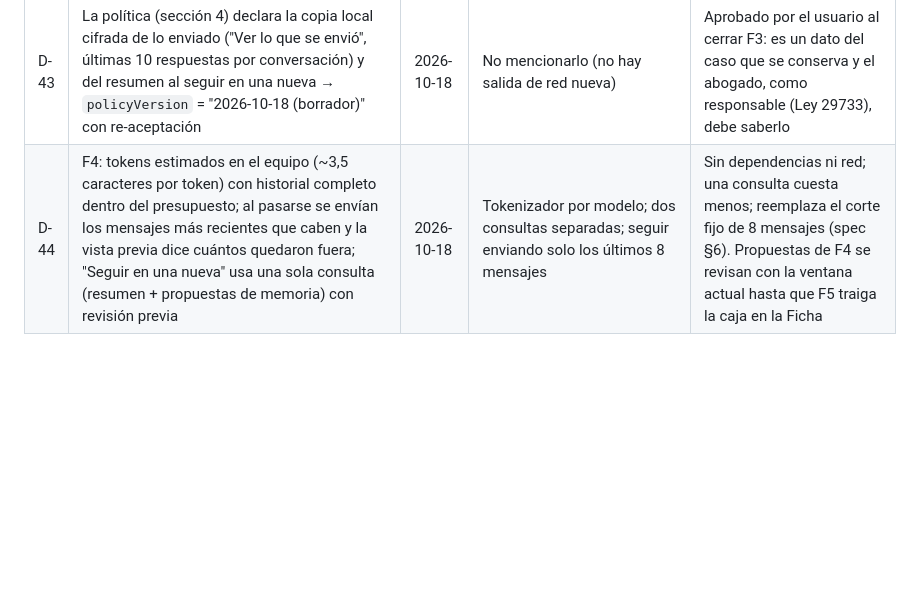
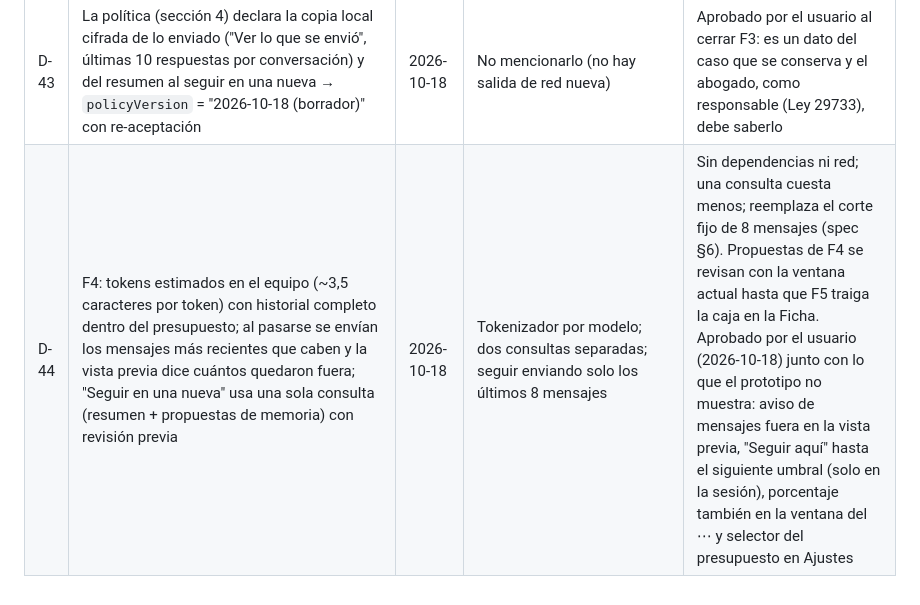
Before and after one commit to mscnegocio-del/Folio, a Markdown page: process/decisions.md, the part around the change. Drawn GitHub-style; blank space fills up the shorter version.

Commit message:
docs(harness): aprobación del usuario de los agregados de F4 (D-44)
Co-Authored-By: Claude Opus 5.5 <noreply@anthropic.com>
Claude-Session: https://claude.ai/code/session_013p9bRxA9rA47RyC4kxLA9N

```diff
--- a/process/decisions.md
+++ b/process/decisions.md
@@ -45,4 +45,4 @@
 | D-41 | Voz: "el agente" para lo que hace el modelo de terceros y "Folio" para lo que hace el software; privacidad dicha una vez y accionable (píldora de destino + recibo + pie) | 2026-10-18 | "Folio recuerda / Folio propone"; repetir el aviso de privacidad en cuatro lugares | Evita presentar el modelo como propio (regla NUNCA de AGENTS.md) y que el aviso, de tanto repetirse, se vuelva invisible |
 | D-42 | La v0.6 se implementa tal cual el prototipo `rediseno-chat-v0.6.html` hasta culminar F2–F6; cualquier cambio requiere aprobación explícita del usuario | 2026-10-18 | Ajustar el diseño durante la implementación | Pedido expreso del usuario: el prototipo aprobado es la referencia exacta |
 | D-43 | La política (sección 4) declara la copia local cifrada de lo enviado ("Ver lo que se envió", últimas 10 respuestas por conversación) y del resumen al seguir en una nueva → `policyVersion` = "2026-10-18 (borrador)" con re-aceptación | 2026-10-18 | No mencionarlo (no hay salida de red nueva) | Aprobado por el usuario al cerrar F3: es un dato del caso que se conserva y el abogado, como responsable (Ley 29733), debe saberlo |
-| D-44 | F4: tokens estimados en el equipo (~3,5 caracteres por token) con historial completo dentro del presupuesto; al pasarse se envían los mensajes más recientes que caben y la vista previa dice cuántos quedaron fuera; "Seguir en una nueva" usa una sola consulta (resumen + propuestas de memoria) con revisión previa | 2026-10-18 | Tokenizador por modelo; dos consultas separadas; seguir enviando solo los últimos 8 mensajes | Sin dependencias ni red; una consulta cuesta menos; reemplaza el corte fijo de 8 mensajes (spec §6). Propuestas de F4 se revisan con la ventana actual hasta que F5 traiga la caja en la Ficha |
+| D-44 | F4: tokens estimados en el equipo (~3,5 caracteres por token) con historial completo dentro del presupuesto; al pasarse se envían los mensajes más recientes que caben y la vista previa dice cuántos quedaron fuera; "Seguir en una nueva" usa una sola consulta (resumen + propuestas de memoria) con revisión previa | 2026-10-18 | Tokenizador por modelo; dos consultas separadas; seguir enviando solo los últimos 8 mensajes | Sin dependencias ni red; una consulta cuesta menos; reemplaza el corte fijo de 8 mensajes (spec §6). Propuestas de F4 se revisan con la ventana actual hasta que F5 traiga la caja en la Ficha. Aprobado por el usuario (2026-10-18) junto con lo que el prototipo no muestra: aviso de mensajes fuera en la vista previa, "Seguir aquí" hasta el siguiente umbral (solo en la sesión), porcentaje también en la ventana del ⋯ y selector del presupuesto en Ajustes |
```
Also changed, not shown: memory.md (+1 -1 lines).
